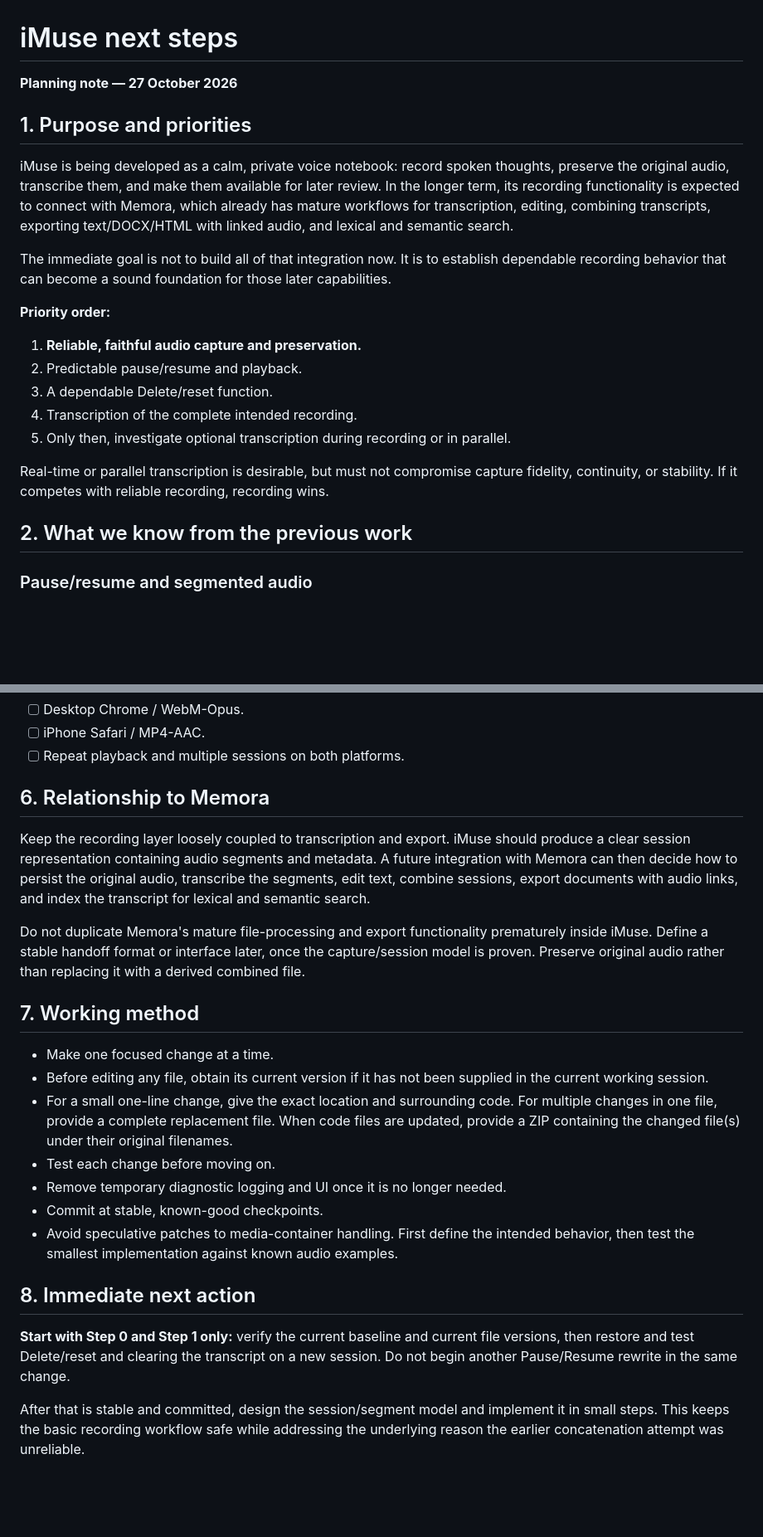
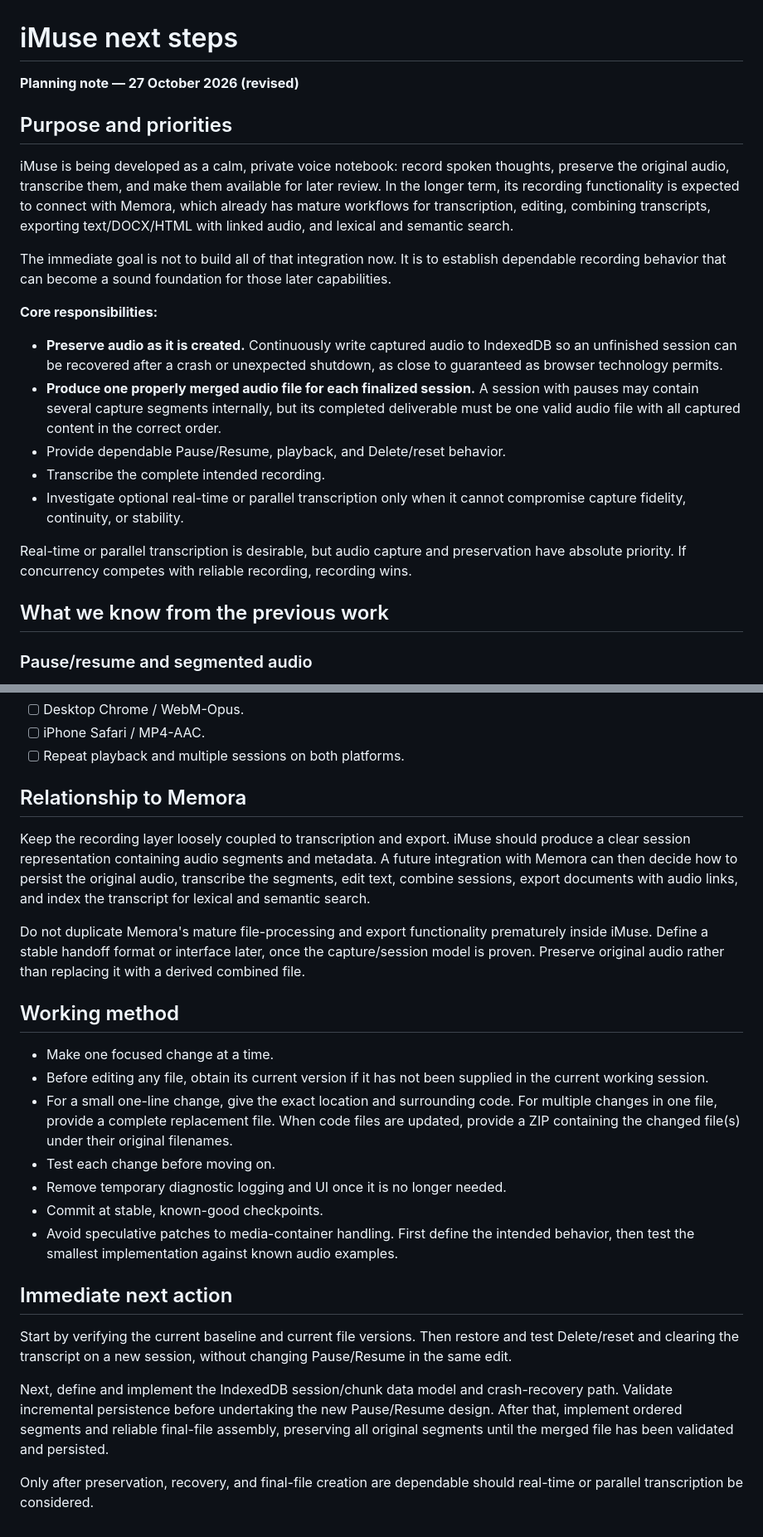
Before and after one commit to BCharash/iMuse, a Markdown page: docs/iMuse next steps.md, 2 parts joined by grey strips. Shown at 83% size. Drawn GitHub-style; blank space fills up the shorter version.

```diff
--- a/docs/iMuse next steps.md
+++ b/docs/iMuse next steps.md
@@ -1,24 +1,24 @@
 # iMuse next steps
 
-**Planning note — 27 October 2026**
+**Planning note — 27 October 2026 (revised)**
 
-## 1. Purpose and priorities
+## Purpose and priorities
 
 iMuse is being developed as a calm, private voice notebook: record spoken thoughts, preserve the original audio, transcribe them, and make them available for later review. In the longer term, its recording functionality is expected to connect with Memora, which already has mature workflows for transcription, editing, combining transcripts, exporting text/DOCX/HTML with linked audio, and lexical and semantic search.
 
 The immediate goal is not to build all of that integration now. It is to establish dependable recording behavior that can become a sound foundation for those later capabilities.
 
-**Priority order:**
+**Core responsibilities:**
 
-1. **Reliable, faithful audio capture and preservation.**
-2. Predictable pause/resume and playback.
-3. A dependable Delete/reset function.
-4. Transcription of the complete intended recording.
-5. Only then, investigate optional transcription during recording or in parallel.
+- **Preserve audio as it is created.** Continuously write captured audio to IndexedDB so an unfinished session can be recovered after a crash or unexpected shutdown, as close to guaranteed as browser technology permits.
+- **Produce one properly merged audio file for each finalized session.** A session with pauses may contain several capture segments internally, but its completed deliverable must be one valid audio file with all captured content in the correct order.
+- Provide dependable Pause/Resume, playback, and Delete/reset behavior.
+- Transcribe the complete intended recording.
+- Investigate optional real-time or parallel transcription only when it cannot compromise capture fidelity, continuity, or stability.
 
-Real-time or parallel transcription is desirable, but must not compromise capture fidelity, continuity, or stability. If it competes with reliable recording, recording wins.
+Real-time or parallel transcription is desirable, but audio capture and preservation have absolute priority. If concurrency competes with reliable recording, recording wins.
 
-## 2. What we know from the previous work
+## What we know from the previous work
 
 ### Pause/resume and segmented audio
 
@@ -192,13 +212,13 @@ A feature is not complete just because it works once. For each stage, use repeat
 - [ ] iPhone Safari / MP4-AAC.
 - [ ] Repeat playback and multiple sessions on both platforms.
 
-## 6. Relationship to Memora
+## Relationship to Memora
 
 Keep the recording layer loosely coupled to transcription and export. iMuse should produce a clear session representation containing audio segments and metadata. A future integration with Memora can then decide how to persist the original audio, transcribe the segments, edit text, combine sessions, export documents with audio links, and index the transcript for lexical and semantic search.
 
 Do not duplicate Memora's mature file-processing and export functionality prematurely inside iMuse. Define a stable handoff format or interface later, once the capture/session model is proven. Preserve original audio rather than replacing it with a derived combined file.
 
-## 7. Working method
+## Working method
 
 - Make one focused change at a time.
 - Before editing any file, obtain its current version if it has not been supplied in the current working session.
@@ -208,8 +228,10 @@ Do not duplicate Memora's mature file-processing and export functionality premat
 - Commit at stable, known-good checkpoints.
 - Avoid speculative patches to media-container handling. First define the intended behavior, then test the smallest implementation against known audio examples.
 
-## 8. Immediate next action
+## Immediate next action
 
-**Start with Step 0 and Step 1 only:** verify the current baseline and current file versions, then restore and test Delete/reset and clearing the transcript on a new session. Do not begin another Pause/Resume rewrite in the same change.
+Start by verifying the current baseline and current file versions. Then restore and test Delete/reset and clearing the transcript on a new session, without changing Pause/Resume in the same edit.
 
-After that is stable and committed, design the session/segment model and implement it in small steps. This keeps the basic recording workflow safe while addressing the underlying reason the earlier concatenation attempt was unreliable.
+Next, define and implement the IndexedDB session/chunk data model and crash-recovery path. Validate incremental persistence before undertaking the new Pause/Resume design. After that, implement ordered segments and reliable final-file assembly, preserving all original segments until the merged file has been validated and persisted.
+
+Only after preservation, recovery, and final-file creation are dependable should real-time or parallel transcription be considered.
```
Also changed, not shown: other parts of docs/iMuse next steps.md (+42 -22 lines).
